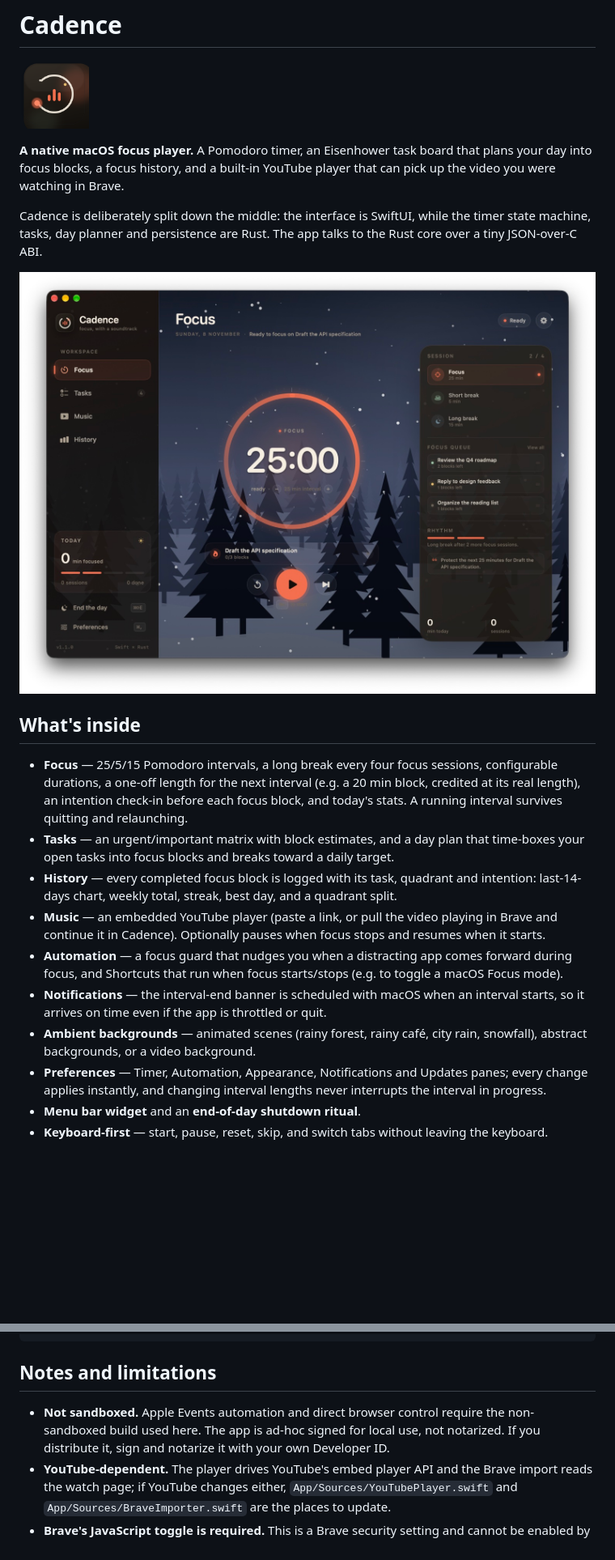
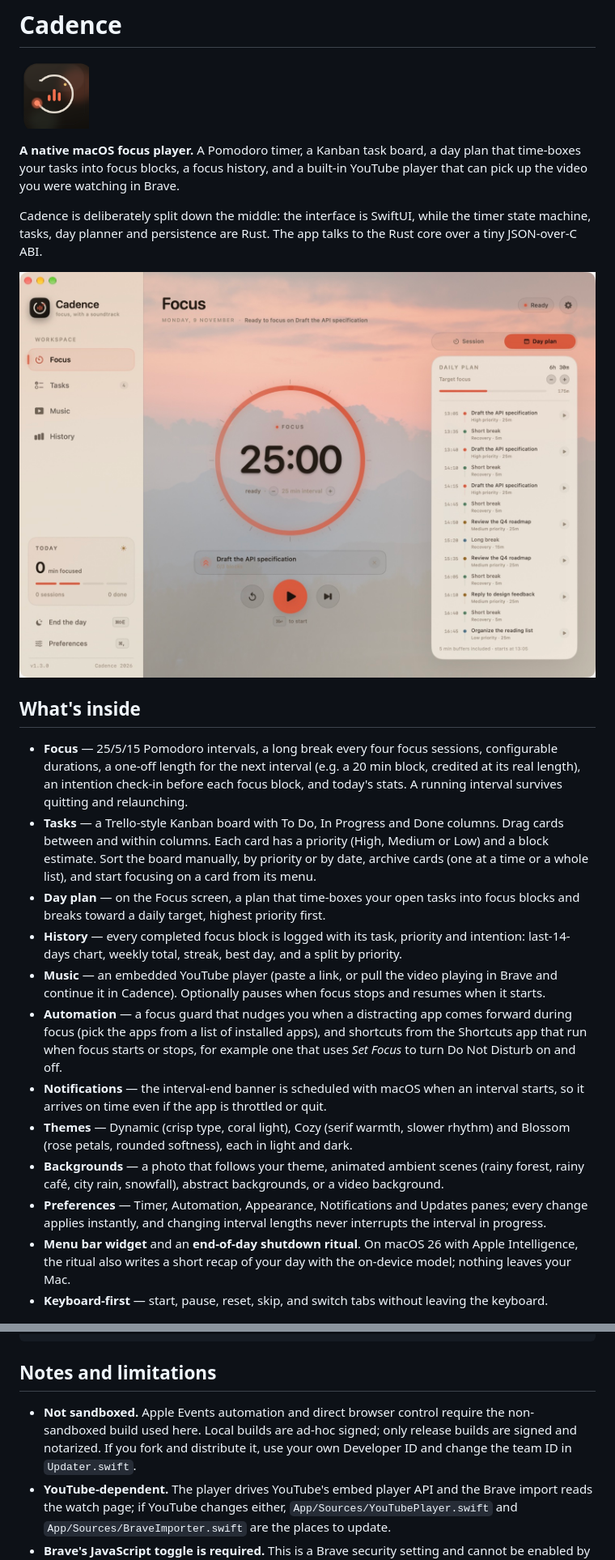
Before and after one commit to aminefourari/cadence, a Markdown page: README.md, 2 parts joined by grey strips. Shown at 81% size. GitHub-like rendering; pictures changed too: docs/screenshots/focus.jpg; blank space fills up the shorter version.

```diff
--- a/README.md
+++ b/README.md
@@ -2,7 +2,7 @@
 
 <p align="left"><img src="docs/icon-preview.png" width="86" alt="Cadence app icon" /></p>
 
-**A native macOS focus player.** A Pomodoro timer, an Eisenhower task board that plans your day into focus blocks, a focus history, and a built-in YouTube player that can pick up the video you were watching in Brave.
+**A native macOS focus player.** A Pomodoro timer, a Kanban task board, a day plan that time-boxes your tasks into focus blocks, a focus history, and a built-in YouTube player that can pick up the video you were watching in Brave.
 
 Cadence is deliberately split down the middle: the interface is SwiftUI, while the timer state machine, tasks, day planner and persistence are Rust. The app talks to the Rust core over a tiny JSON-over-C ABI.
 
@@ -11,14 +11,16 @@ Cadence is deliberately split down the middle: the interface is SwiftUI, while t
 ## What's inside
 
 - **Focus** — 25/5/15 Pomodoro intervals, a long break every four focus sessions, configurable durations, a one-off length for the next interval (e.g. a 20 min block, credited at its real length), an intention check-in before each focus block, and today's stats. A running interval survives quitting and relaunching.
-- **Tasks** — an urgent/important matrix with block estimates, and a day plan that time-boxes your open tasks into focus blocks and breaks toward a daily target.
-- **History** — every completed focus block is logged with its task, quadrant and intention: last-14-days chart, weekly total, streak, best day, and a quadrant split.
+- **Tasks** — a Trello-style Kanban board with To Do, In Progress and Done columns. Drag cards between and within columns. Each card has a priority (High, Medium or Low) and a block estimate. Sort the board manually, by priority or by date, archive cards (one at a time or a whole list), and start focusing on a card from its menu.
+- **Day plan** — on the Focus screen, a plan that time-boxes your open tasks into focus blocks and breaks toward a daily target, highest priority first.
+- **History** — every completed focus block is logged with its task, priority and intention: last-14-days chart, weekly total, streak, best day, and a split by priority.
 - **Music** — an embedded YouTube player (paste a link, or pull the video playing in Brave and continue it in Cadence). Optionally pauses when focus stops and resumes when it starts.
-- **Automation** — a focus guard that nudges you when a distracting app comes forward during focus, and Shortcuts that run when focus starts/stops (e.g. to toggle a macOS Focus mode).
+- **Automation** — a focus guard that nudges you when a distracting app comes forward during focus (pick the apps from a list of installed apps), and shortcuts from the Shortcuts app that run when focus starts or stops, for example one that uses *Set Focus* to turn Do Not Disturb on and off.
 - **Notifications** — the interval-end banner is scheduled with macOS when an interval starts, so it arrives on time even if the app is throttled or quit.
-- **Ambient backgrounds** — animated scenes (rainy forest, rainy café, city rain, snowfall), abstract backgrounds, or a video background.
+- **Themes** — Dynamic (crisp type, coral light), Cozy (serif warmth, slower rhythm) and Blossom (rose petals, rounded softness), each in light and dark.
+- **Backgrounds** — a photo that follows your theme, animated ambient scenes (rainy forest, rainy café, city rain, snowfall), abstract backgrounds, or a video background.
 - **Preferences** — Timer, Automation, Appearance, Notifications and Updates panes; every change applies instantly, and changing interval lengths never interrupts the interval in progress.
-- **Menu bar widget** and an **end-of-day shutdown ritual**.
+- **Menu bar widget** and an **end-of-day shutdown ritual**. On macOS 26 with Apple Intelligence, the ritual also writes a short recap of your day with the on-device model; nothing leaves your Mac.
 - **Keyboard-first** — start, pause, reset, skip, and switch tabs without leaving the keyboard.
 
 ![Cadence music screen](docs/screenshots/music.jpg)
@@ -215,7 +220,7 @@ python3 scripts/generate_icon.py
 
 ## Notes and limitations
 
-- **Not sandboxed.** Apple Events automation and direct browser control require the non-sandboxed build used here. The app is ad-hoc signed for local use, not notarized. If you distribute it, sign and notarize it with your own Developer ID.
+- **Not sandboxed.** Apple Events automation and direct browser control require the non-sandboxed build used here. Local builds are ad-hoc signed; only release builds are signed and notarized. If you fork and distribute it, use your own Developer ID and change the team ID in `Updater.swift`.
 - **YouTube-dependent.** The player drives YouTube's embed player API and the Brave import reads the watch page; if YouTube changes either, `App/Sources/YouTubePlayer.swift` and `App/Sources/BraveImporter.swift` are the places to update.
 - **Brave's JavaScript toggle is required.** This is a Brave security setting and cannot be enabled by Cadence automatically.
 - The app is built for Apple Silicon. Add an `x86_64` Rust target (and update `ARCHS`) if you need Intel support.
```
Also changed, not shown: other parts of README.md (+13 -10 lines), docs/screenshots/history.jpg, docs/screenshots/tasks.jpg.
